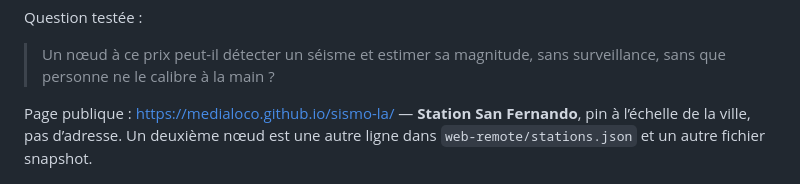
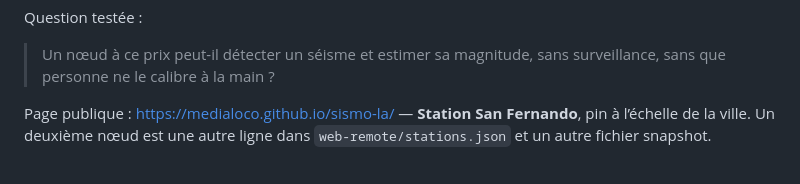
Before and after one commit to Medialoco/sismo-la, a Markdown page: README.fr.md, the part around the change. Drawn GitHub-style.

```diff
--- a/README.fr.md
+++ b/README.fr.md
@@ -22,8 +22,8 @@ Question testée :
 > surveillance, sans que personne ne le calibre à la main ?
 
 Page publique : <https://medialoco.github.io/sismo-la/> — **Station San
-Fernando**, pin à l’échelle de la ville, pas d’adresse. Un deuxième nœud est
-une autre ligne dans `web-remote/stations.json` et un autre fichier snapshot.
+Fernando**, pin à l’échelle de la ville. Un deuxième nœud est une autre ligne
+dans `web-remote/stations.json` et un autre fichier snapshot.
 
 ![Station San Fernando : Arduino UNO Q et Modulino Movement](docs/images/station.png)
 
```
Also changed, not shown: README.md (+2 -2 lines), web-remote/station.png (added), 2 other files.
